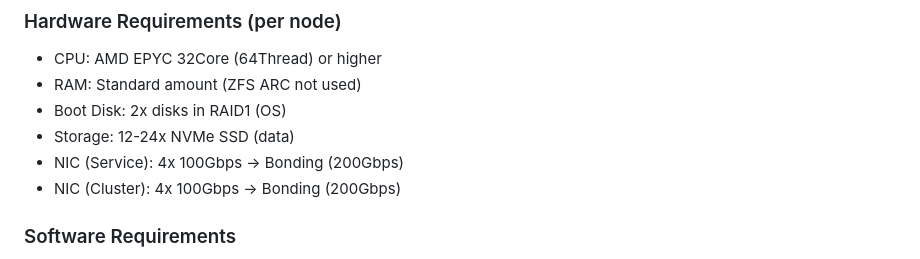
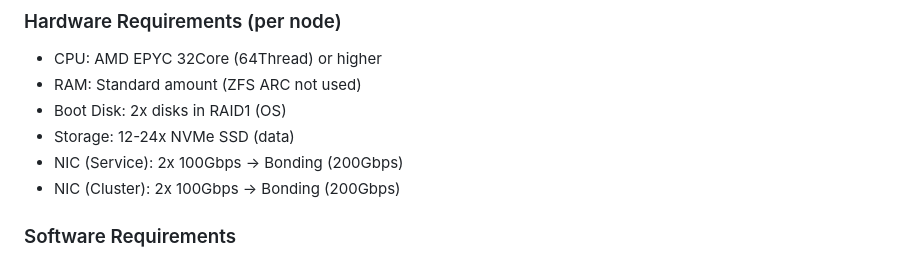
Before and after one commit to akam1o/arca-storage, a Markdown page: docs/mvp-setup.md, the part around the change. GitHub-like rendering.

```diff
--- a/docs/mvp-setup.md
+++ b/docs/mvp-setup.md
@@ -10,8 +10,8 @@ This guide provides step-by-step instructions for setting up the Arca Storage MV
 - RAM: Standard amount (ZFS ARC not used)
 - Boot Disk: 2x disks in RAID1 (OS)
 - Storage: 12-24x NVMe SSD (data)
-- NIC (Service): 4x 100Gbps → Bonding (200Gbps)
-- NIC (Cluster): 4x 100Gbps → Bonding (200Gbps)
+- NIC (Service): 2x 100Gbps → Bonding (200Gbps)
+- NIC (Cluster): 2x 100Gbps → Bonding (200Gbps)
 
 ### Software Requirements
 
```
